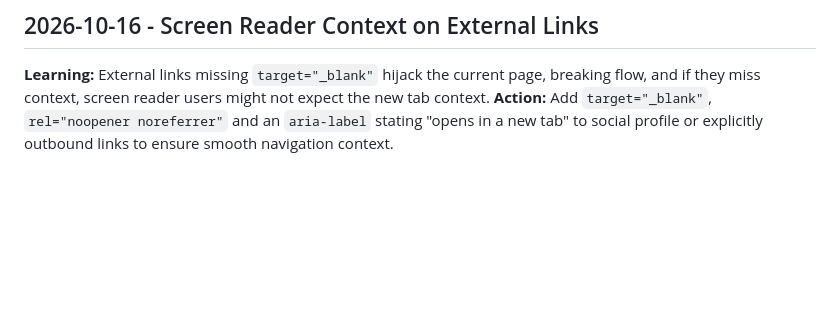
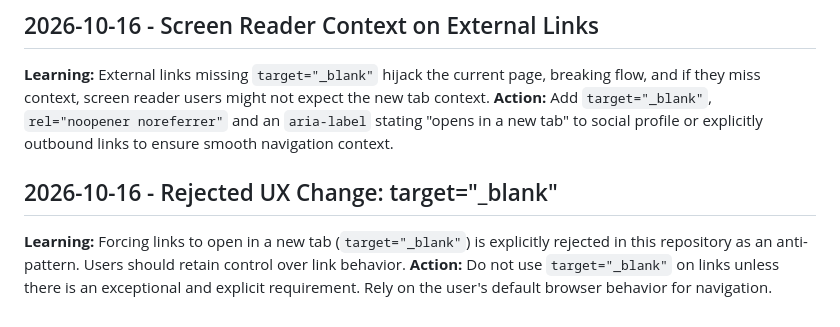
Before and after one commit to haitaowu12/tony-wu-home, a Markdown page: .Jules/palette.md, the part around the change. GitHub-like rendering; blank space fills up the shorter version.

Commit message:
docs: record rejected UX change in palette journal
Record that forcing links to open in a new tab (`target="_blank"`) is an
explicitly rejected anti-pattern in this repository. Users should retain
control over link behavior.

Co-authored-by: haitaowu12 <19160721+haitaowu12@users.noreply.github.com>

```diff
--- a/.Jules/palette.md
+++ b/.Jules/palette.md
@@ -21,3 +21,7 @@
 ## 2026-10-16 - Screen Reader Context on External Links
 **Learning:** External links missing `target="_blank"` hijack the current page, breaking flow, and if they miss context, screen reader users might not expect the new tab context.
 **Action:** Add `target="_blank"`, `rel="noopener noreferrer"` and an `aria-label` stating "opens in a new tab" to social profile or explicitly outbound links to ensure smooth navigation context.
+
+## 2026-10-16 - Rejected UX Change: target="_blank"
+**Learning:** Forcing links to open in a new tab (`target="_blank"`) is explicitly rejected in this repository as an anti-pattern. Users should retain control over link behavior.
+**Action:** Do not use `target="_blank"` on links unless there is an exceptional and explicit requirement. Rely on the user's default browser behavior for navigation.
```
